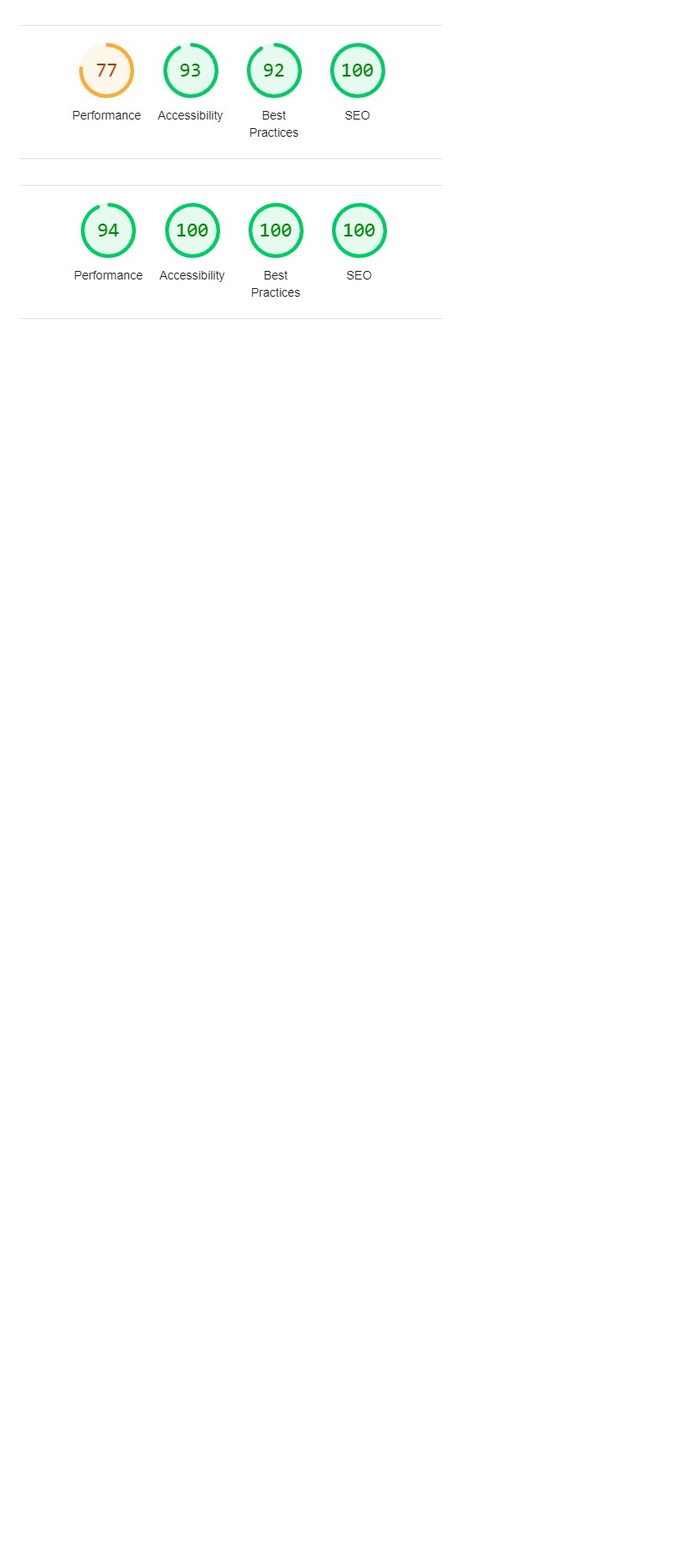
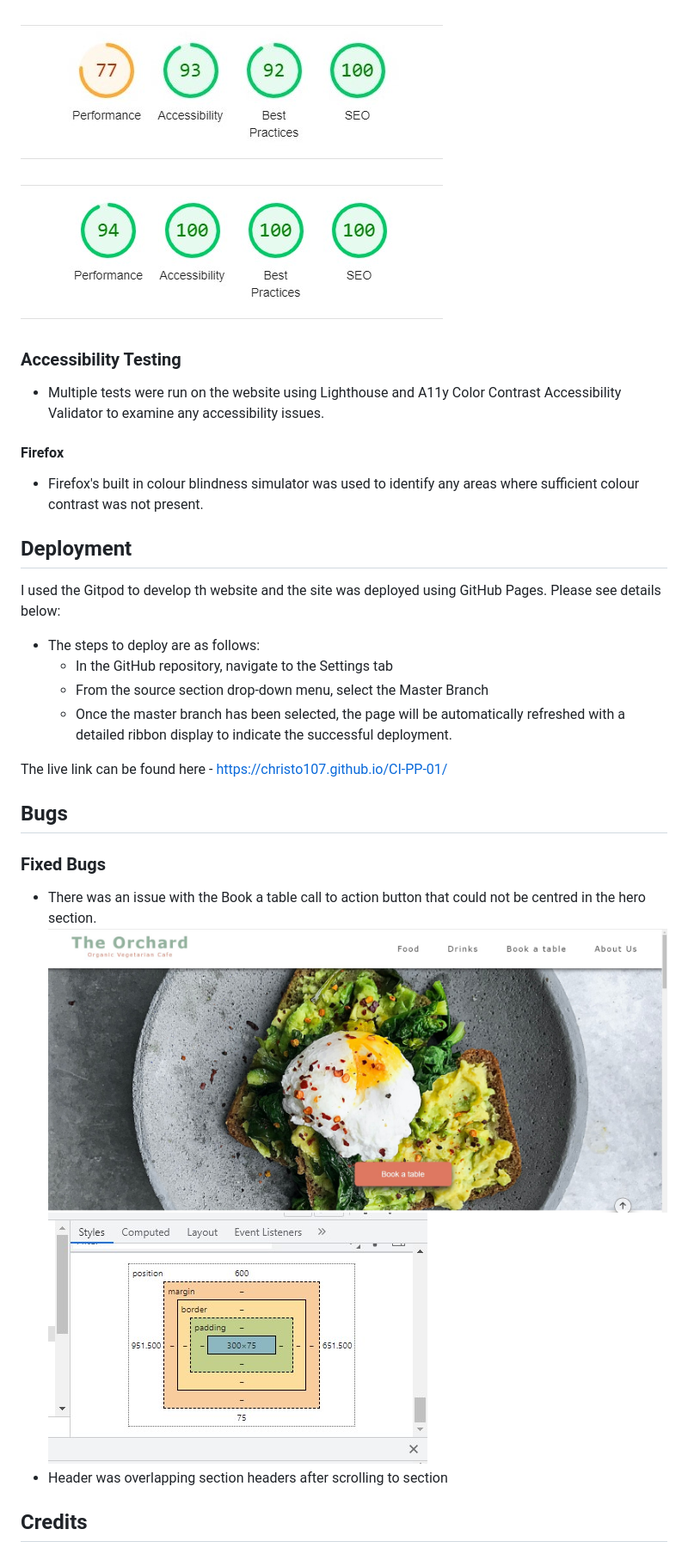
Before and after one commit to Christo107/CI-PP-01, a Markdown page: README.md, the part around the change printed below. Shown: that part at 86% size. Drawn GitHub-style; pictures changed too: assets/images/Readme-images/Book-table-button-not centred-dev-tools.jpg (added), assets/images/Readme-images/Booktable-button-not-centred.jpg (added); blank space fills up the shorter version.

```diff
--- a/README.md
+++ b/README.md
@@ -155,2 +168,26 @@ The live website on Github pages can be accessed at the following link: [View my
 
 ![Lighthouse scoring](./assets/images/Readme-images/Lighthouse-results-09092022.jpg)![Lighthouse scoring](./assets/images/Readme-images/Lighthouse-results-13092022%201841.jpg)
+
+### Accessibility Testing
+- Multiple tests were run on the website using Lighthouse and A11y Color Contrast Accessibility Validator to examine any accessibility issues.
+#### Firefox
+- Firefox's built in colour blindness simulator was used to identify any areas where sufficient colour contrast was not present.
+
+## Deployment
+I used the Gitpod to develop th website and the site was deployed using GitHub Pages. Please see details below:
+
+- The steps to deploy are as follows:
+  - In the GitHub repository, navigate to the Settings tab
+  - From the source section drop-down menu, select the Master Branch
+  - Once the master branch has been selected, the page will be automatically refreshed with a detailed ribbon display to indicate the successful deployment.
+
+The live link can be found here - https://christo107.github.io/CI-PP-01/
+
+## Bugs
+### Fixed Bugs
+- There was an issue with the Book a table call to action button that could not be centred in the hero section.
+![Book a table CTA button bug](./assets/images/Readme-images/Booktable-button-not-centred.jpg)![Book a table CTA button bug dev tools image](./assets/images/Readme-images/Book-table-button-not%20centred-dev-tools.jpg)
+- Header was overlapping section headers after scrolling to section
+
+
+## Credits
```
Also changed, not shown: other parts of README.md (+28 -15 lines), assets/images/Readme-images/W3C-CSS Validation-Service Report-12-09-2022.jpg (added), assets/images/Readme-images/W3C-Markup Validator-Results-11-09-2022.jpg (added).
